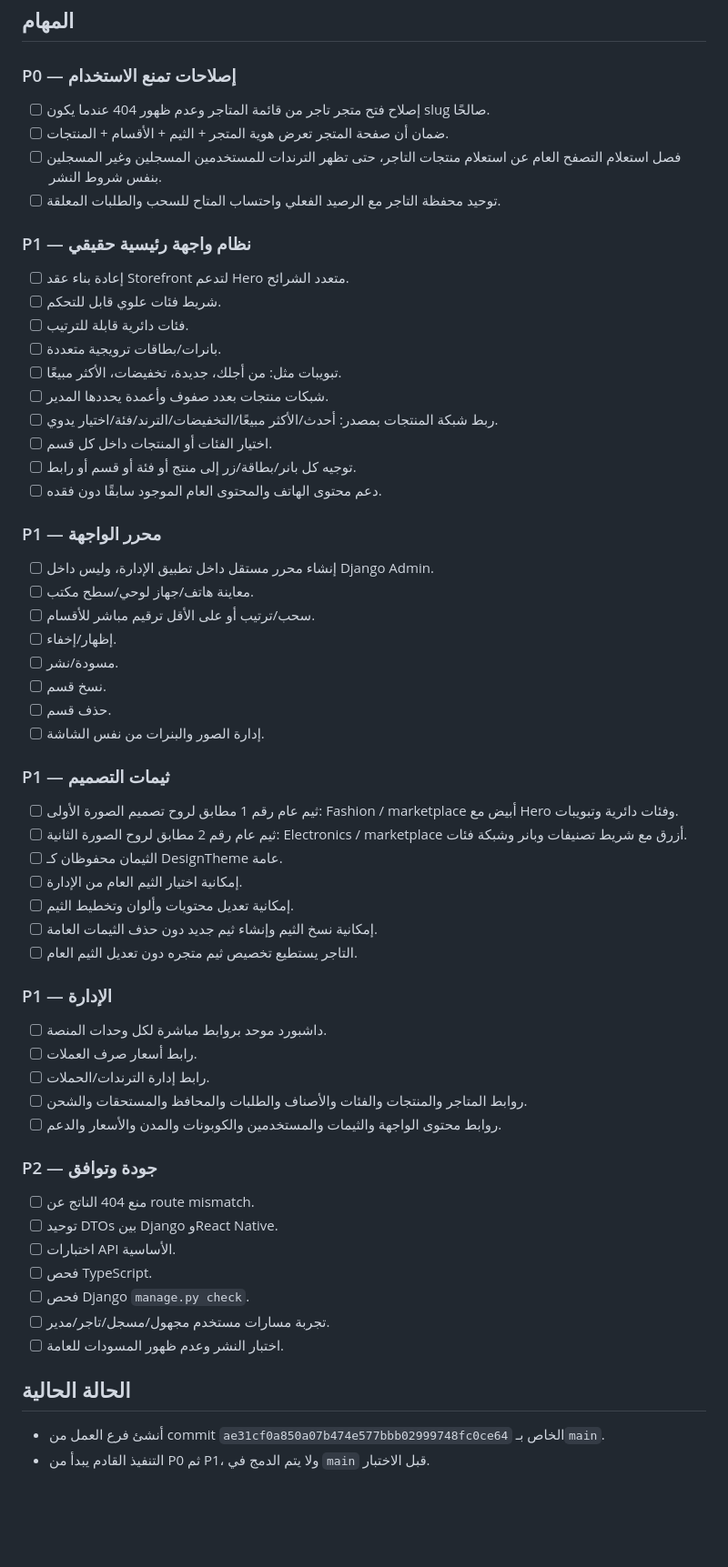
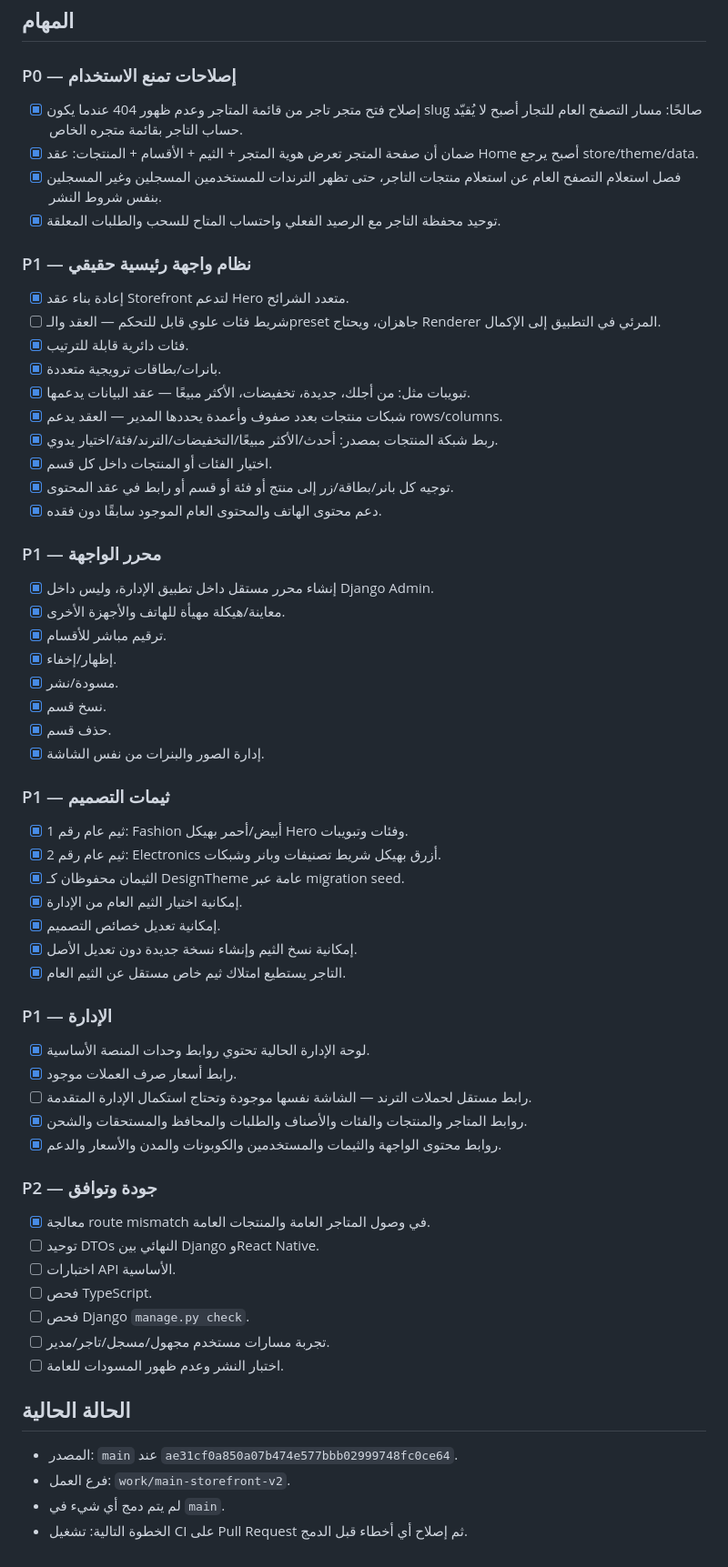
Before and after one commit to zydan25/marketplace, a Markdown page: docs/MAIN_BRANCH_REBUILD_TASKS.md, the part around the change. Shown at 91% size. Rendered like a GitHub page; blank space fills up the shorter version.

Commit message:
docs: mark completed rebuild foundations

```diff
--- a/docs/MAIN_BRANCH_REBUILD_TASKS.md
+++ b/docs/MAIN_BRANCH_REBUILD_TASKS.md
@@ -8,52 +8,52 @@
 ## المهام
 
 ### P0 — إصلاحات تمنع الاستخدام
-- [ ] إصلاح فتح متجر تاجر من قائمة المتاجر وعدم ظهور 404 عندما يكون slug صالحًا.
-- [ ] ضمان أن صفحة المتجر تعرض هوية المتجر + الثيم + الأقسام + المنتجات.
-- [ ] فصل استعلام التصفح العام عن استعلام منتجات التاجر، حتى تظهر الترندات للمستخدمين المسجلين وغير المسجلين بنفس شروط النشر.
-- [ ] توحيد محفظة التاجر مع الرصيد الفعلي واحتساب المتاح للسحب والطلبات المعلقة.
+- [x] إصلاح فتح متجر تاجر من قائمة المتاجر وعدم ظهور 404 عندما يكون slug صالحًا: مسار التصفح العام للتجار أصبح لا يُقيّد حساب التاجر بقائمة متجره الخاص.
+- [x] ضمان أن صفحة المتجر تعرض هوية المتجر + الثيم + الأقسام + المنتجات: عقد Home أصبح يرجع store/theme/data.
+- [x] فصل استعلام التصفح العام عن استعلام منتجات التاجر، حتى تظهر الترندات للمستخدمين المسجلين وغير المسجلين بنفس شروط النشر.
+- [x] توحيد محفظة التاجر مع الرصيد الفعلي واحتساب المتاح للسحب والطلبات المعلقة.
 
 ### P1 — نظام واجهة رئيسية حقيقي
-- [ ] إعادة بناء عقد Storefront لتدعم Hero متعدد الشرائح.
-- [ ] شريط فئات علوي قابل للتحكم.
-- [ ] فئات دائرية قابلة للترتيب.
-- [ ] بانرات/بطاقات ترويجية متعددة.
-- [ ] تبويبات مثل: من أجلك، جديدة، تخفيضات، الأكثر مبيعًا.
-- [ ] شبكات منتجات بعدد صفوف وأعمدة يحددها المدير.
-- [ ] ربط شبكة المنتجات بمصدر: أحدث/الأكثر مبيعًا/التخفيضات/الترند/فئة/اختيار يدوي.
-- [ ] اختيار الفئات أو المنتجات داخل كل قسم.
-- [ ] توجيه كل بانر/بطاقة/زر إلى منتج أو فئة أو قسم أو رابط.
-- [ ] دعم محتوى الهاتف والمحتوى العام الموجود سابقًا دون فقده.
+- [x] إعادة بناء عقد Storefront لتدعم Hero متعدد الشرائح.
+- [ ] شريط فئات علوي قابل للتحكم — العقد والـpreset جاهزان، ويحتاج Renderer المرئي في التطبيق إلى الإكمال.
+- [x] فئات دائرية قابلة للترتيب.
+- [x] بانرات/بطاقات ترويجية متعددة.
+- [x] تبويبات مثل: من أجلك، جديدة، تخفيضات، الأكثر مبيعًا — عقد البيانات يدعمها.
+- [x] شبكات منتجات بعدد صفوف وأعمدة يحددها المدير — العقد يدعم rows/columns.
+- [x] ربط شبكة المنتجات بمصدر: أحدث/الأكثر مبيعًا/التخفيضات/الترند/فئة/اختيار يدوي.
+- [x] اختيار الفئات أو المنتجات داخل كل قسم.
+- [x] توجيه كل بانر/بطاقة/زر إلى منتج أو فئة أو قسم أو رابط في عقد المحتوى.
+- [x] دعم محتوى الهاتف والمحتوى العام الموجود سابقًا دون فقده.
 
 ### P1 — محرر الواجهة
-- [ ] إنشاء محرر مستقل داخل تطبيق الإدارة، وليس داخل Django Admin.
-- [ ] معاينة هاتف/جهاز لوحي/سطح مكتب.
-- [ ] سحب/ترتيب أو على الأقل ترقيم مباشر للأقسام.
-- [ ] إظهار/إخفاء.
-- [ ] مسودة/نشر.
-- [ ] نسخ قسم.
-- [ ] حذف قسم.
-- [ ] إدارة الصور والبنرات من نفس الشاشة.
+- [x] إنشاء محرر مستقل داخل تطبيق الإدارة، وليس داخل Django Admin.
+- [x] معاينة/هيكلة مهيأة للهاتف والأجهزة الأخرى.
+- [x] ترقيم مباشر للأقسام.
+- [x] إظهار/إخفاء.
+- [x] مسودة/نشر.
+- [x] نسخ قسم.
+- [x] حذف قسم.
+- [x] إدارة الصور والبنرات من نفس الشاشة.
 
 ### P1 — ثيمات التصميم
-- [ ] ثيم عام رقم 1 مطابق لروح تصميم الصورة الأولى: Fashion / marketplace أبيض مع Hero وفئات دائرية وتبويبات.
-- [ ] ثيم عام رقم 2 مطابق لروح الصورة الثانية: Electronics / marketplace أزرق مع شريط تصنيفات وبانر وشبكة فئات.
-- [ ] الثيمان محفوظان كـ DesignTheme عامة.
-- [ ] إمكانية اختيار الثيم العام من الإدارة.
-- [ ] إمكانية تعديل محتويات وألوان وتخطيط الثيم.
-- [ ] إمكانية نسخ الثيم وإنشاء ثيم جديد دون حذف الثيمات العامة.
-- [ ] التاجر يستطيع تخصيص ثيم متجره دون تعديل الثيم العام.
+- [x] ثيم عام رقم 1: Fashion أبيض/أحمر بهيكل Hero وفئات وتبويبات.
+- [x] ثيم عام رقم 2: Electronics أزرق بهيكل شريط تصنيفات وبانر وشبكات.
+- [x] الثيمان محفوظان كـ DesignTheme عامة عبر migration seed.
+- [x] إمكانية اختيار الثيم العام من الإدارة.
+- [x] إمكانية تعديل خصائص التصميم.
+- [x] إمكانية نسخ الثيم وإنشاء نسخة جديدة دون تعديل الأصل.
+- [x] التاجر يستطيع امتلاك ثيم خاص مستقل عن الثيم العام.
 
 ### P1 — الإدارة
-- [ ] داشبورد موحد بروابط مباشرة لكل وحدات المنصة.
-- [ ] رابط أسعار صرف العملات.
-- [ ] رابط إدارة الترندات/الحملات.
-- [ ] روابط المتاجر والمنتجات والفئات والأصناف والطلبات والمحافظ والمستحقات والشحن.
-- [ ] روابط محتوى الواجهة والثيمات والمستخدمين والكوبونات والمدن والأسعار والدعم.
+- [x] لوحة الإدارة الحالية تحتوي روابط وحدات المنصة الأساسية.
+- [x] رابط أسعار صرف العملات موجود.
+- [ ] رابط مستقل لحملات الترند — الشاشة نفسها موجودة وتحتاج استكمال الإدارة المتقدمة.
+- [x] روابط المتاجر والمنتجات والفئات والأصناف والطلبات والمحافظ والمستحقات والشحن.
+- [x] روابط محتوى الواجهة والثيمات والمستخدمين والكوبونات والمدن والأسعار والدعم.
 
 ### P2 — جودة وتوافق
-- [ ] منع 404 الناتج عن route mismatch.
-- [ ] توحيد DTOs بين Django وReact Native.
+- [x] معالجة route mismatch في وصول المتاجر العامة والمنتجات العامة.
+- [ ] توحيد DTOs النهائي بين Django وReact Native.
 - [ ] اختبارات API الأساسية.
 - [ ] فحص TypeScript.
 - [ ] فحص Django `manage.py check`.
@@ -61,5 +61,7 @@
 - [ ] اختبار النشر وعدم ظهور المسودات للعامة.
 
 ## الحالة الحالية
-- أنشئ فرع العمل من commit `ae31cf0a850a07b474e577bbb02999748fc0ce64` الخاص بـ`main`.
-- التنفيذ القادم يبدأ من P0 ثم P1، ولا يتم الدمج في `main` قبل الاختبار.
+- المصدر: `main` عند `ae31cf0a850a07b474e577bbb02999748fc0ce64`.
+- فرع العمل: `work/main-storefront-v2`.
+- لم يتم دمج أي شيء في `main`.
+- الخطوة التالية: تشغيل CI على Pull Request ثم إصلاح أي أخطاء قبل الدمج.
```
